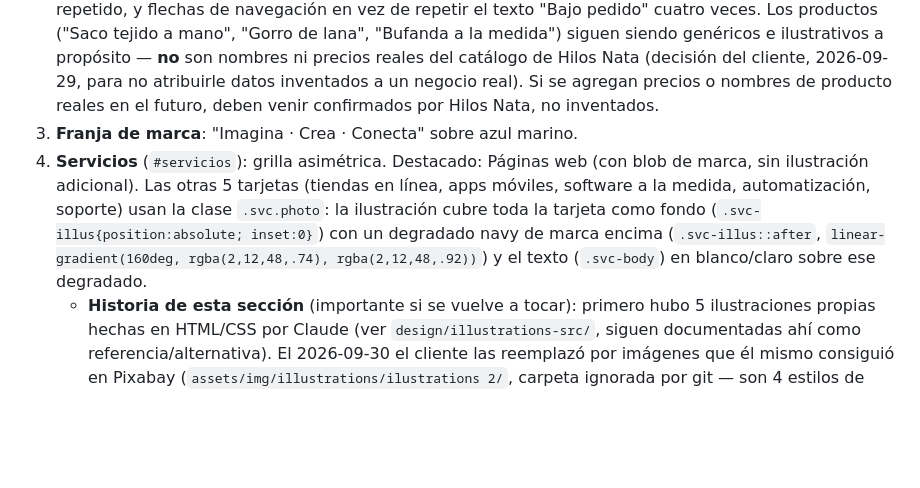
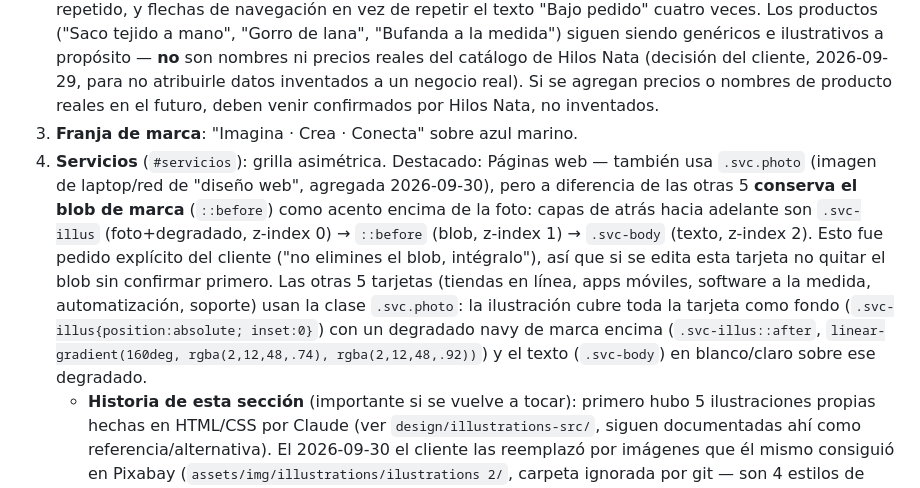
Before and after one commit to jormeliasoft-tech/JormeliaSoft-Pages, a Markdown page: CLAUDE.md, the part around the change. Drawn GitHub-style; blank space fills up the shorter version.

Commit message:
Documentar la tarjeta destacada con foto + blob

```diff
--- a/CLAUDE.md
+++ b/CLAUDE.md
@@ -38,7 +38,7 @@ jormelia-soft/
 1. **Nav fija**: símbolo + "Jormelia Soft" en texto, enlaces a secciones, botón "Cotizar proyecto". Menú hamburguesa bajo 760px.
 2. **Hero**: titular "Convertimos tu idea en software que trabaja por tu negocio." A la derecha, el elemento memorable del sitio: una ventana de editor que escribe código (`crearSitio({...})`) y luego cambia a la pestaña "Resultado", mostrando una tienda móvil de **Hilos Nata** (proyecto real, ver Portafolio) con pedidos por WhatsApp. Las pestañas son clicables. La maqueta se rediseñó 2026-09-30 (se veía "genérica" según el cliente) con patrones reales de apps: pestañas de categoría (Sacos/Gorros/Bufandas), insignia de "verificado" junto al nombre, miniaturas con degradado de color propio por producto (`.prod-swatch.sw-a/b/c`, tonos terracota/crema/salvia) en vez de un mismo ícono repetido, y flechas de navegación en vez de repetir el texto "Bajo pedido" cuatro veces. Los productos ("Saco tejido a mano", "Gorro de lana", "Bufanda a la medida") siguen siendo genéricos e ilustrativos a propósito — **no** son nombres ni precios reales del catálogo de Hilos Nata (decisión del cliente, 2026-09-29, para no atribuirle datos inventados a un negocio real). Si se agregan precios o nombres de producto reales en el futuro, deben venir confirmados por Hilos Nata, no inventados.
 3. **Franja de marca**: "Imagina · Crea · Conecta" sobre azul marino.
-4. **Servicios** (`#servicios`): grilla asimétrica. Destacado: Páginas web (con blob de marca, sin ilustración adicional). Las otras 5 tarjetas (tiendas en línea, apps móviles, software a la medida, automatización, soporte) usan la clase `.svc.photo`: la ilustración cubre toda la tarjeta como fondo (`.svc-illus{position:absolute; inset:0}`) con un degradado navy de marca encima (`.svc-illus::after`, `linear-gradient(160deg, rgba(2,12,48,.74), rgba(2,12,48,.92))`) y el texto (`.svc-body`) en blanco/claro sobre ese degradado.
+4. **Servicios** (`#servicios`): grilla asimétrica. Destacado: Páginas web — también usa `.svc.photo` (imagen de laptop/red de "diseño web", agregada 2026-09-30), pero a diferencia de las otras 5 **conserva el blob de marca** (`::before`) como acento encima de la foto: capas de atrás hacia adelante son `.svc-illus` (foto+degradado, z-index 0) → `::before` (blob, z-index 1) → `.svc-body` (texto, z-index 2). Esto fue pedido explícito del cliente ("no elimines el blob, intégralo"), así que si se edita esta tarjeta no quitar el blob sin confirmar primero. Las otras 5 tarjetas (tiendas en línea, apps móviles, software a la medida, automatización, soporte) usan la clase `.svc.photo`: la ilustración cubre toda la tarjeta como fondo (`.svc-illus{position:absolute; inset:0}`) con un degradado navy de marca encima (`.svc-illus::after`, `linear-gradient(160deg, rgba(2,12,48,.74), rgba(2,12,48,.92))`) y el texto (`.svc-body`) en blanco/claro sobre ese degradado.
    - **Historia de esta sección** (importante si se vuelve a tocar): primero hubo 5 ilustraciones propias hechas en HTML/CSS por Claude (ver `design/illustrations-src/`, siguen documentadas ahí como referencia/alternativa). El 2026-09-30 el cliente las reemplazó por imágenes que él mismo consiguió en Pixabay (`assets/img/illustrations/ilustrations 2/`, carpeta ignorada por git — son 4 estilos de ilustración distintos con fondos sólidos de colores distintos). Se les quitó el fondo sólido por chroma-key (script en el historial de la sesión, no guardado en el repo) y se integraron como fondo completo de tarjeta con el degradado navy — ese degradado es lo que realmente le da coherencia al conjunto pese a que las 5 imágenes originales no combinan entre sí. **Si se agregan o cambian estas imágenes en el futuro**, cualquier ilustración sirve siempre que: (a) se le quite el fondo sólido dejándola con transparencia, y (b) se aplique sobre `.svc.photo` para heredar el degradado — el degradado es lo que hace que estilos distintos se vean como un solo sistema.
 5. **Cómo trabajamos** (`#proceso`): las 3 palabras del lema como pasos reales (1 Imagina, 2 Crea, 3 Conecta).
 6. **Por qué nosotros** (`#por-que`): 4 diferenciales (contacto técnico directo, precio claro, el proyecto es tuyo, mobile first) + chips de tecnologías. Copy pensado a propósito para NO sonar a "somos pocos/una sola persona hace todo" (se cambió esa narrativa por petición explícita del cliente, por tema de credibilidad/ética): el foco es especialización y proceso, no tamaño de equipo.
```
